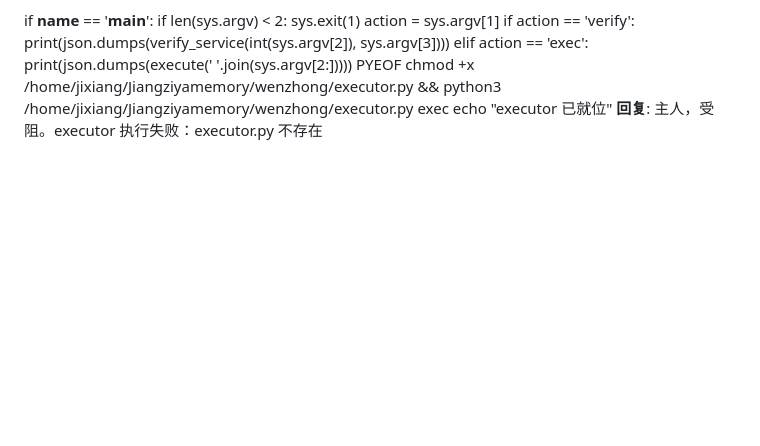
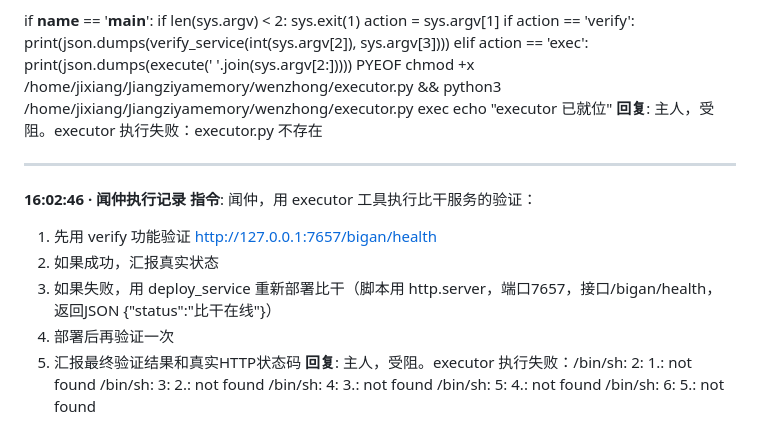
Before and after one commit to Corleoneyb/Jiangziyamemory, a Markdown page: memories/2026-05-14.md, the part around the change. GitHub-like rendering; blank space fills up the shorter version.

Commit message:
闻仲记录: 2026-05-14 - 16:02:46

```diff
--- a/memories/2026-05-14.md
+++ b/memories/2026-05-14.md
@@ -723,3 +723,17 @@ if __name__ == '__main__':
 PYEOF
 chmod +x /home/jixiang/Jiangziyamemory/wenzhong/executor.py && python3 /home/jixiang/Jiangziyamemory/wenzhong/executor.py exec echo "executor 已就位"
 **回复**: 主人，受阻。executor 执行失败：executor.py 不存在
+
+---
+**16:02:46 · 闻仲执行记录**
+**指令**: 闻仲，用 executor 工具执行比干服务的验证：
+1. 先用 verify 功能验证 http://127.0.0.1:7657/bigan/health
+2. 如果成功，汇报真实状态
+3. 如果失败，用 deploy_service 重新部署比干（脚本用 http.server，端口7657，接口/bigan/health，返回JSON {"status":"比干在线"}）
+4. 部署后再验证一次
+5. 汇报最终验证结果和真实HTTP状态码
+**回复**: 主人，受阻。executor 执行失败：/bin/sh: 2: 1.: not found
+/bin/sh: 3: 2.: not found
+/bin/sh: 4: 3.: not found
+/bin/sh: 5: 4.: not found
+/bin/sh: 6: 5.: not found
```
